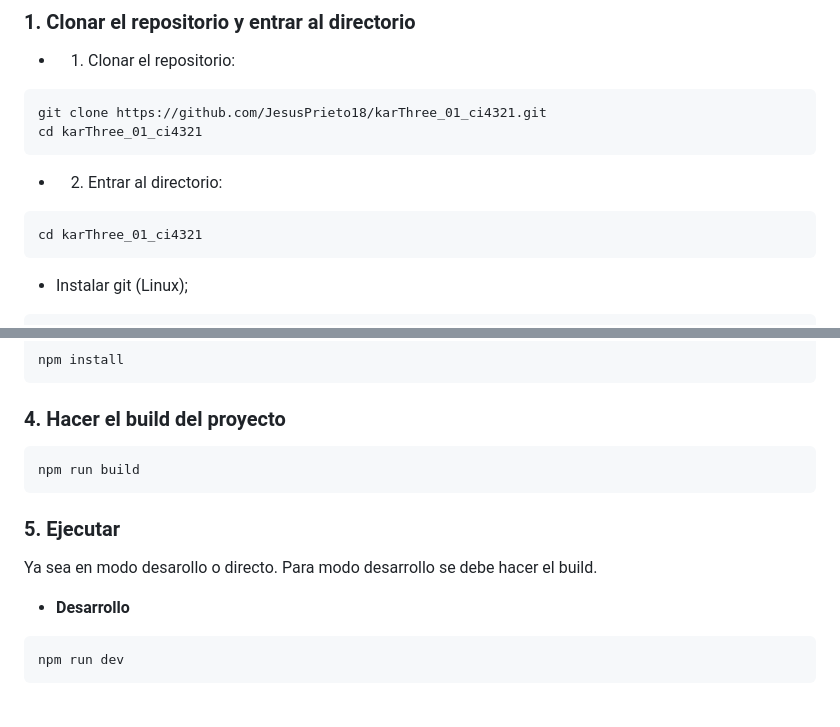
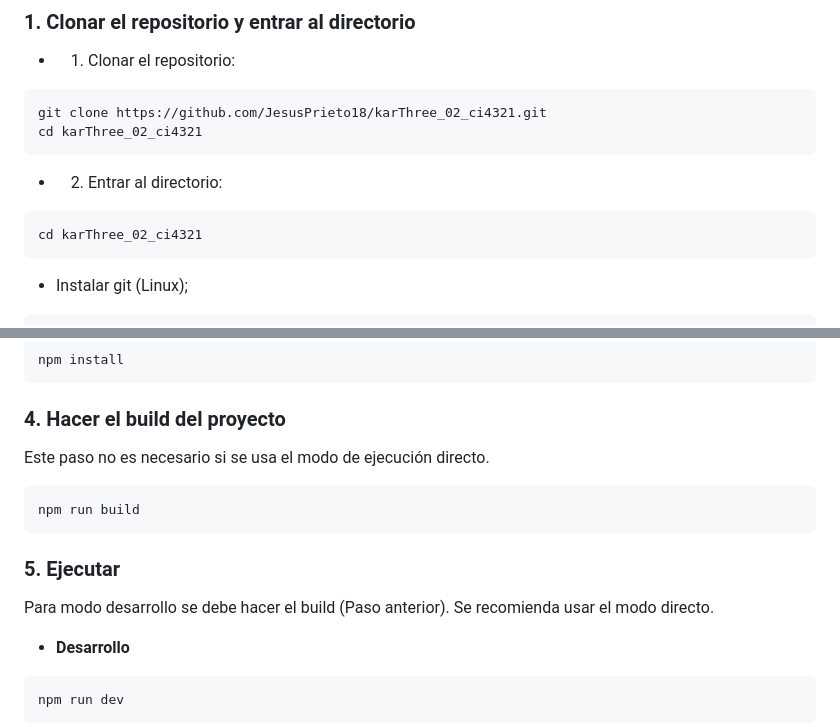
Before and after one commit to jesusdavc/karThree_02_ci4321, a Markdown page: README.md, 2 parts joined by grey strips. Rendered like a GitHub page; blank space fills up the shorter version.

````diff
--- a/README.md
+++ b/README.md
@@ -9,12 +9,12 @@ Seguir las instrucciones y ejecutar el comando correspondiente.
 ### 1. Clonar el repositorio y entrar al directorio
 - 1. Clonar el repositorio:
 ```bash
-git clone https://github.com/JesusPrieto18/karThree_01_ci4321.git
-cd karThree_01_ci4321
+git clone https://github.com/JesusPrieto18/karThree_02_ci4321.git
+cd karThree_02_ci4321
 ```
 - 2. Entrar al directorio:
 ```bash
-cd karThree_01_ci4321
+cd karThree_02_ci4321
 ```
 - Instalar git (Linux);
 ```bash
@@ -33,13 +33,14 @@ npm install
 ```
 
 ### 4. Hacer el build del proyecto
+Este paso no es necesario si se usa el modo de ejecución directo.
 ```bash
 npm run build
 ```
 
 ### 5. Ejecutar
-Ya sea en modo desarollo o directo.
-Para modo desarrollo se debe hacer el build.
+Para modo desarrollo se debe hacer el build (Paso anterior).
+Se recomienda usar el modo directo.
 - **Desarrollo**
 ```bash
 npm run dev
````
Also changed, not shown: other parts of README.md (+24 -7 lines).
